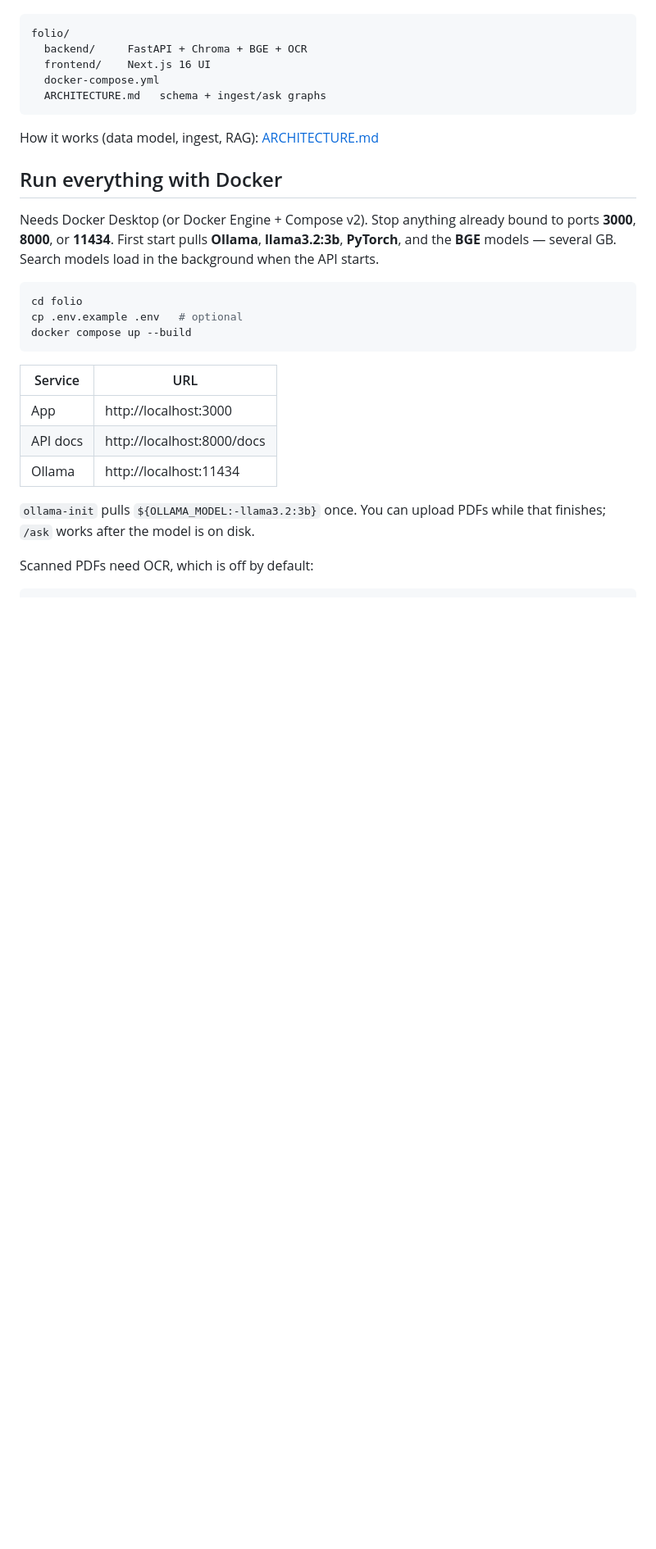
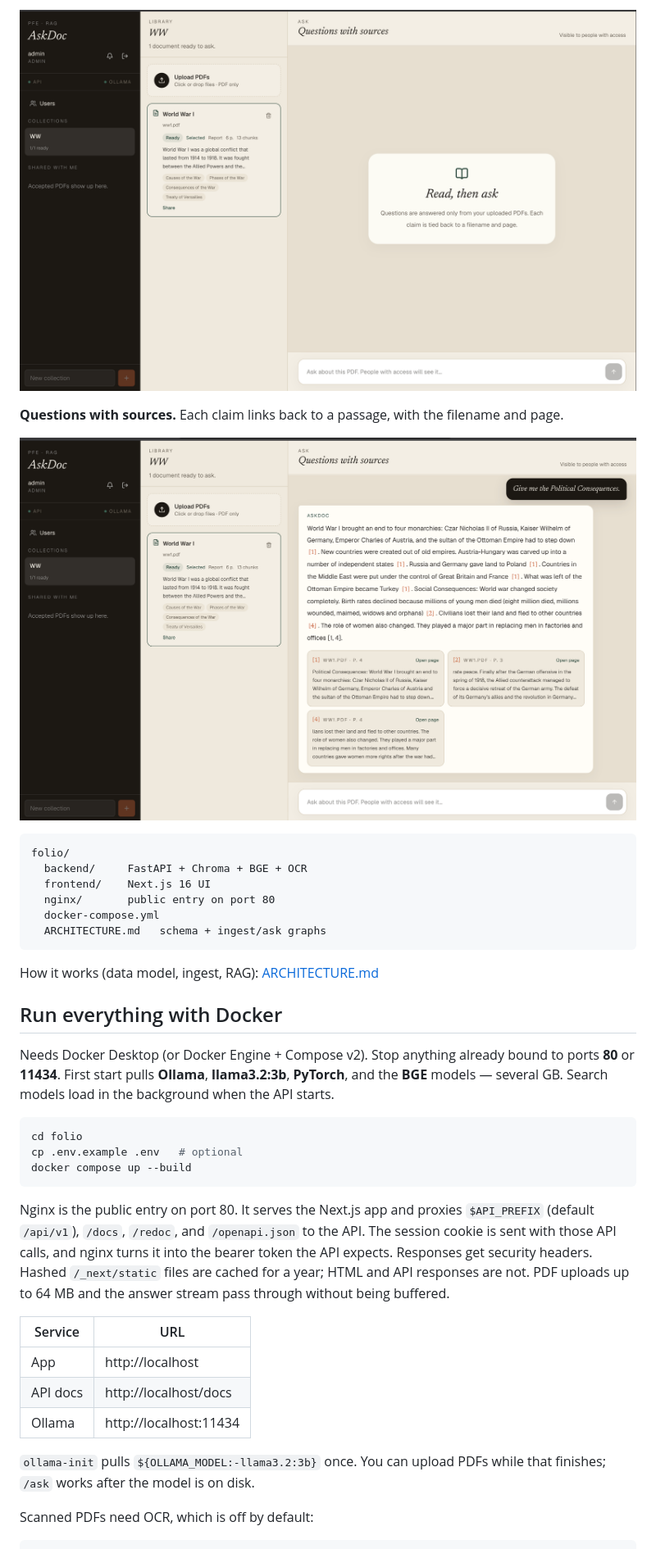
Before and after one commit to ElayadeIsmail/ask-document, a Markdown page: README.md, the part around one of its changes. Shown at 82% size. Rendered like a GitHub page; pictures changed too: docs/screenshots/chat.png (added), docs/screenshots/ready-doc.png (added); blank space fills up the shorter version.

Commit message:
docs: describe sign-in, chat, and the screenshots

````diff
--- a/README.md
+++ b/README.md
@@ -4,8 +19,14 @@ PFE project: upload PDFs, extract structured information, search them semantical
+![Document ready](docs/screenshots/ready-doc.png)
+
+**Questions with sources.** Each claim links back to a passage, with the filename and page.
+
+![Cited answer](docs/screenshots/chat.png)
 
 ```text
 folio/
   backend/     FastAPI + Chroma + BGE + OCR
   frontend/    Next.js 16 UI
+  nginx/       public entry on port 80
   docker-compose.yml
   ARCHITECTURE.md   schema + ingest/ask graphs
 ```
@@ -14,7 +35,7 @@ How it works (data model, ingest, RAG): [ARCHITECTURE.md](./ARCHITECTURE.md)
 
 ## Run everything with Docker
 
-Needs Docker Desktop (or Docker Engine + Compose v2). Stop anything already bound to ports **3000**, **8000**, or **11434**. First start pulls **Ollama**, **llama3.2:3b**, **PyTorch**, and the **BGE** models — several GB. Search models load in the background when the API starts.
+Needs Docker Desktop (or Docker Engine + Compose v2). Stop anything already bound to ports **80** or **11434**. First start pulls **Ollama**, **llama3.2:3b**, **PyTorch**, and the **BGE** models — several GB. Search models load in the background when the API starts.
 
 ```bash
 cd folio
@@ -22,10 +43,12 @@ cp .env.example .env   # optional
 docker compose up --build
 ```
 
+Nginx is the public entry on port 80. It serves the Next.js app and proxies `$API_PREFIX` (default `/api/v1`), `/docs`, `/redoc`, and `/openapi.json` to the API. The session cookie is sent with those API calls, and nginx turns it into the bearer token the API expects. Responses get security headers. Hashed `/_next/static` files are cached for a year; HTML and API responses are not. PDF uploads up to 64 MB and the answer stream pass through without being buffered.
+
 | Service | URL |
 |---------|-----|
-| App | http://localhost:3000 |
-| API docs | http://localhost:8000/docs |
+| App | http://localhost |
+| API docs | http://localhost/docs |
 | Ollama | http://localhost:11434 |
 
 `ollama-init` pulls `${OLLAMA_MODEL:-llama3.2:3b}` once. You can upload PDFs while that finishes; `/ask` works after the model is on disk.
````
Also changed, not shown: other parts of README.md (+17 -2 lines), backend/README.md (+2 -2 lines), frontend/README.md (+3 -3 lines), docs/screenshots/login.png (added), docs/screenshots/proccessing.png (added).
